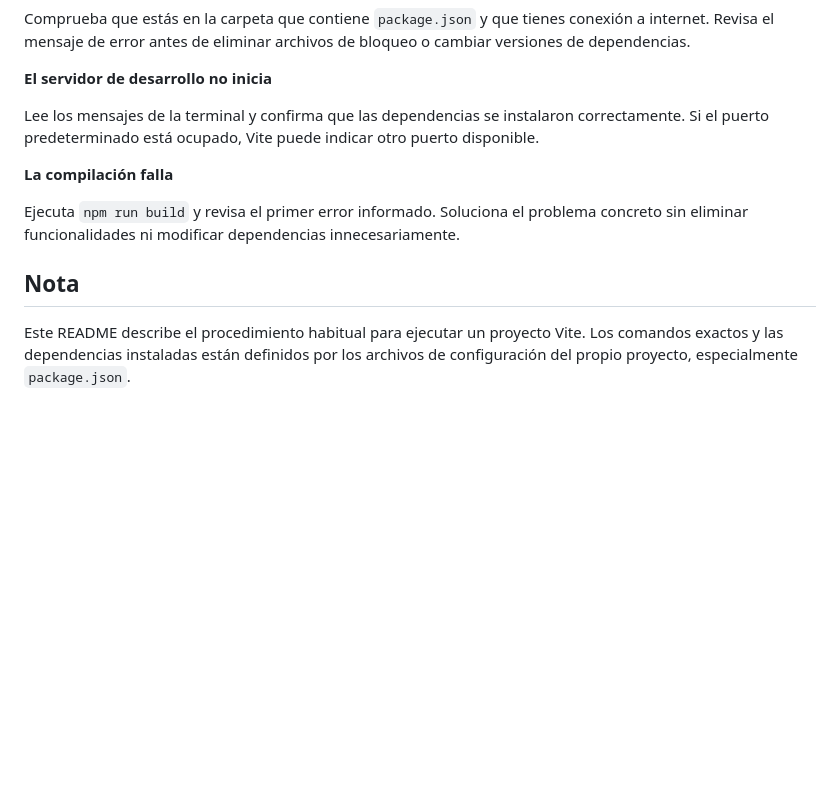
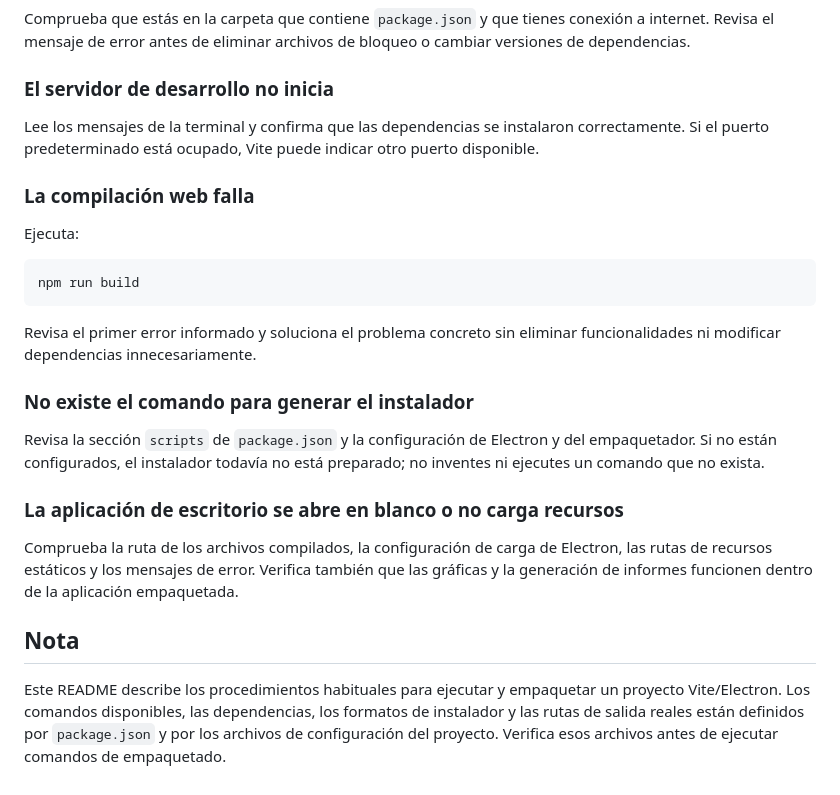
Before and after one commit to devdevsamuel/calculadora-bernoulli, a Markdown page: README.md, the part around one of its changes. GitHub-like rendering; blank space fills up the shorter version.

````diff
--- a/README.md
+++ b/README.md
@@ -106,14 +151,28 @@ Instala Node.js y abre una terminal nueva. Vuelve a comprobar las versiones con
 
 Comprueba que estás en la carpeta que contiene `package.json` y que tienes conexión a internet. Revisa el mensaje de error antes de eliminar archivos de bloqueo o cambiar versiones de dependencias.
 
-**El servidor de desarrollo no inicia**
+### El servidor de desarrollo no inicia
 
 Lee los mensajes de la terminal y confirma que las dependencias se instalaron correctamente. Si el puerto predeterminado está ocupado, Vite puede indicar otro puerto disponible.
 
-**La compilación falla**
+### La compilación web falla
 
-Ejecuta `npm run build` y revisa el primer error informado. Soluciona el problema concreto sin eliminar funcionalidades ni modificar dependencias innecesariamente.
+Ejecuta:
+
+```bash
+npm run build
+```
+
+Revisa el primer error informado y soluciona el problema concreto sin eliminar funcionalidades ni modificar dependencias innecesariamente.
+
+### No existe el comando para generar el instalador
+
+Revisa la sección `scripts` de `package.json` y la configuración de Electron y del empaquetador. Si no están configurados, el instalador todavía no está preparado; no inventes ni ejecutes un comando que no exista.
+
+### La aplicación de escritorio se abre en blanco o no carga recursos
+
+Comprueba la ruta de los archivos compilados, la configuración de carga de Electron, las rutas de recursos estáticos y los mensajes de error. Verifica también que las gráficas y la generación de informes funcionen dentro de la aplicación empaquetada.
 
 ## Nota
 
-Este README describe el procedimiento habitual para ejecutar un proyecto Vite. Los comandos exactos y las dependencias instaladas están definidos por los archivos de configuración del propio proyecto, especialmente `package.json`.
+Este README describe los procedimientos habituales para ejecutar y empaquetar un proyecto Vite/Electron. Los comandos disponibles, las dependencias, los formatos de instalador y las rutas de salida reales están definidos por `package.json` y por los archivos de configuración del proyecto. Verifica esos archivos antes de ejecutar comandos de empaquetado.
````
Also changed, not shown: other parts of README.md (+72 -27 lines).
